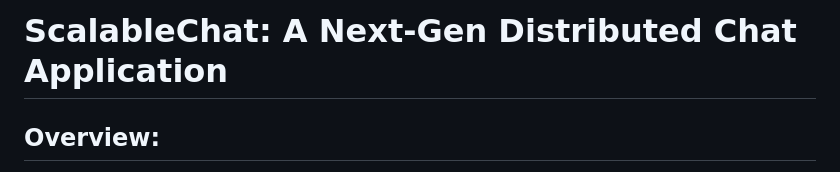
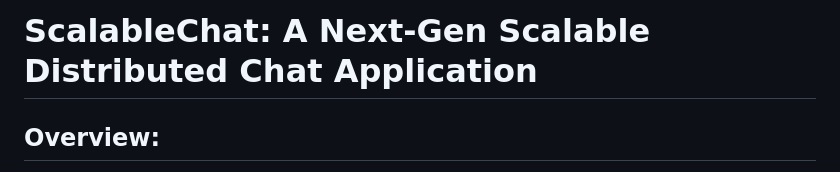
Before and after one commit to codeterrayt/Scalable-Chat-App, a Markdown page: README.md, the part around the change. Drawn GitHub-style.

```diff
--- a/README.md
+++ b/README.md
@@ -1,4 +1,4 @@
-# ScalableChat: A Next-Gen Distributed Chat Application
+# ScalableChat: A Next-Gen Scalable Distributed Chat Application
 
 
 ## **Overview:**
```
